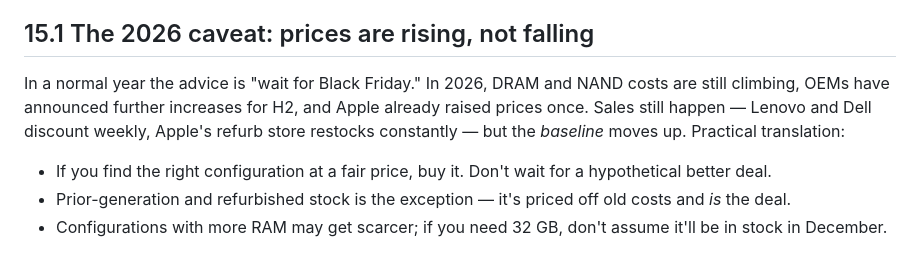
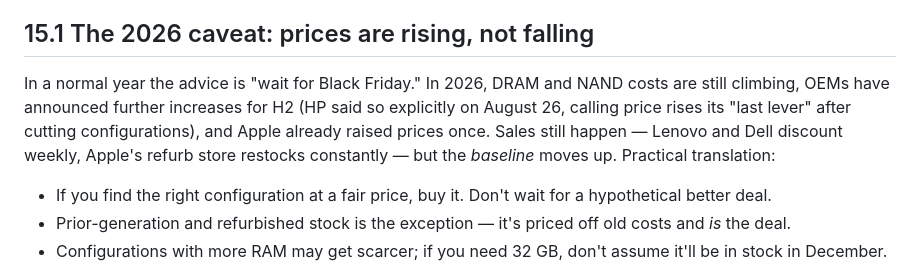
Before and after one commit to gorg667/laptop-research, a Markdown page: guide/15-buying-strategy.md, the part around the change. Rendered like a GitHub page.

```diff
--- a/guide/15-buying-strategy.md
+++ b/guide/15-buying-strategy.md
@@ -4,7 +4,7 @@ The same machine can cost $1,400 or $2,139 depending on when, where, and how you
 
 ## 15.1 The 2026 caveat: prices are rising, not falling
 
-In a normal year the advice is "wait for Black Friday." In 2026, DRAM and NAND costs are still climbing, OEMs have announced further increases for H2, and Apple already raised prices once. Sales still happen — Lenovo and Dell discount weekly, Apple's refurb store restocks constantly — but the *baseline* moves up. Practical translation:
+In a normal year the advice is "wait for Black Friday." In 2026, DRAM and NAND costs are still climbing, OEMs have announced further increases for H2 (HP said so explicitly on August 26, calling price rises its "last lever" after cutting configurations), and Apple already raised prices once. Sales still happen — Lenovo and Dell discount weekly, Apple's refurb store restocks constantly — but the *baseline* moves up. Practical translation:
 
 - If you find the right configuration at a fair price, buy it. Don't wait for a hypothetical better deal.
 - Prior-generation and refurbished stock is the exception — it's priced off old costs and *is* the deal.
```
Also changed, not shown: guide/05-memory-and-storage.md (+1 -1 lines), guide/13a-picks-tier1.md (+8 -1 lines).
